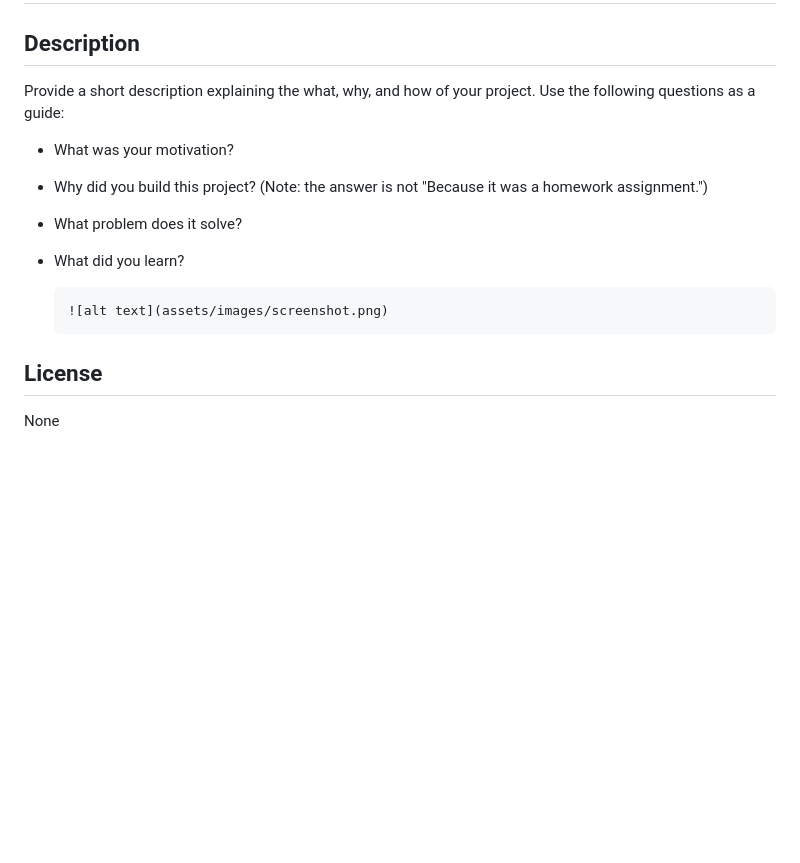
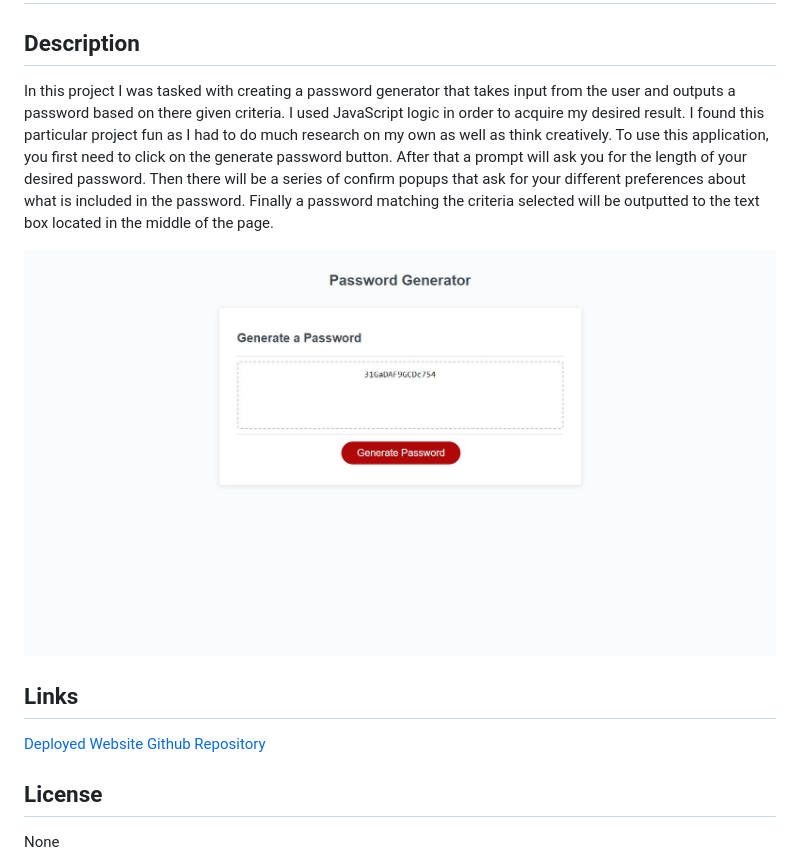
Before and after one commit to unheardof77/Password-Generator, a Markdown page: README.md, the part around the change. Rendered like a GitHub page; pictures changed too: WebsiteSS.JPG (added); blank space fills up the shorter version.

Commit message:
Updated README. Safe revert point.

````diff
--- a/README.md
+++ b/README.md
@@ -2,20 +2,18 @@
 
 ## Description
 
-Provide a short description explaining the what, why, and how of your project. Use the following questions as a guide:
-
-- What was your motivation?
-- Why did you build this project? (Note: the answer is not "Because it was a homework assignment.")
-- What problem does it solve?
-- What did you learn?
+In this project I was tasked with creating a password generator that takes input from the user and outputs a password based on there given criteria.  I used JavaScript logic in order to acquire my desired result.  I found this particular project fun as I had to do much research on my own as well as think creatively.  To use this application, you first need to click on the generate password button.  After that a prompt will ask you for the length of your desired password.  Then there will be a series of confirm popups that ask for your different preferences about what is included in the password.  Finally a password matching the criteria selected will be outputted to the text box located in the middle of the page.
 
 
 
-    ```md
-    ![alt text](assets/images/screenshot.png)
-    ```
+
+![alt text](./WebsiteSS.JPG)
 
 
+## Links
+
+[Deployed Website](https://unheardof77.github.io/Password-Generator/)
+[Github Repository](https://github.com/unheardof77/Password-Generator)
 
 ## License
 
````
Also changed, not shown: 1 other file.
